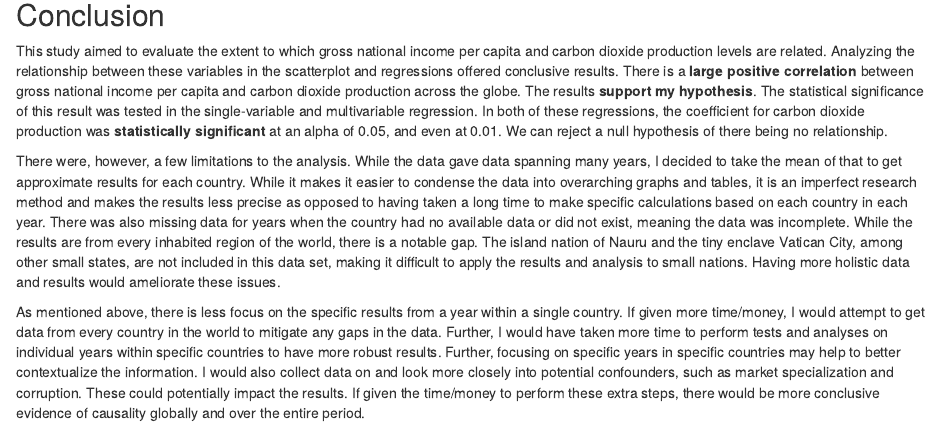
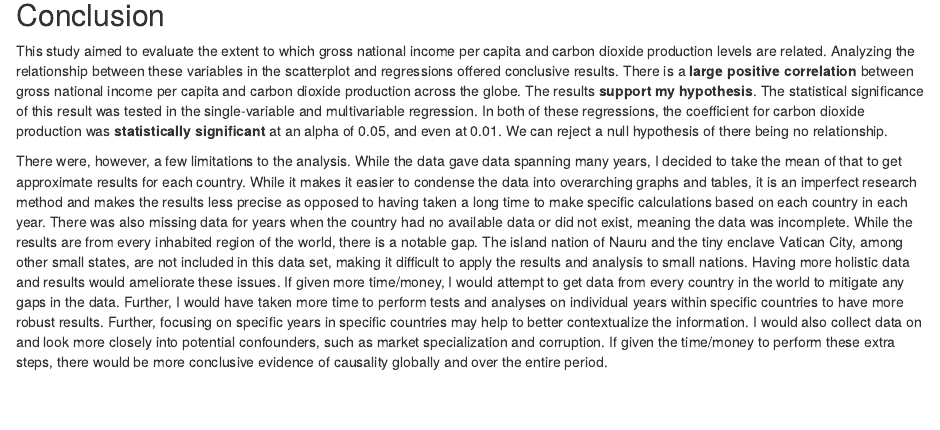
Before and after one commit to sebastianjuarez1/gov50-final-project, an R Markdown document (index.Rmd): the page in a window 1100 px wide, from 3420 px down. Rendered offline with R 4.5, knitr and Pandoc, with nearby package versions; drawn as R Markdown's standard HTML page in place of the format the file asks for; some code elsewhere in the file could not run offline.

Commit message:
CORRECTED GOV 50 IS OVER

```diff
--- a/index.Rmd
+++ b/index.Rmd
@@ -100,6 +100,4 @@ This multivariable regression demonstrates that even when accounting for a poten
 ## Conclusion
 This study aimed to evaluate the extent to which gross national income per capita and carbon dioxide production levels are related. Analyzing the relationship between these variables in the scatterplot and regressions offered conclusive results. There is a **large positive correlation** between gross national income per capita and carbon dioxide production across the globe. The results **support my hypothesis**. The statistical significance of this result was tested in the single-variable and multivariable regression. In both of these regressions, the coefficient for carbon dioxide production was **statistically significant** at an alpha of 0.05, and even at 0.01. We can reject a null hypothesis of there being no relationship.
 
-There were, however, a few limitations to the analysis. While the data gave data spanning many years, I decided to take the mean of that to get approximate results for each country. While it makes it easier to condense the data into overarching graphs and tables, it is an imperfect research method and makes the results less precise as opposed to having taken a long time to make specific calculations based on each country in each year. There was also missing data for years when the country had no available data or did not exist, meaning the data was incomplete. While the results are from every inhabited region of the world, there is a notable gap. The island nation of Nauru and the tiny enclave Vatican City, among other small states, are not included in this data set, making it difficult to apply the results and analysis to small nations. Having more holistic data and results would ameliorate these issues.
-
-As mentioned above, there is less focus on the specific results from a year within a single country. If given more time/money, I would attempt to get data from every country in the world to mitigate any gaps in the data. Further, I would have taken more time to perform tests and analyses on individual years within specific countries to have more robust results. Further, focusing on specific years in specific countries may help to better contextualize the information. I would also collect data on and look more closely into potential confounders, such as market specialization and corruption. These could potentially impact the results. If given the time/money to perform these extra steps, there would be more conclusive evidence of causality globally and over the entire period.
+There were, however, a few limitations to the analysis. While the data gave data spanning many years, I decided to take the mean of that to get approximate results for each country. While it makes it easier to condense the data into overarching graphs and tables, it is an imperfect research method and makes the results less precise as opposed to having taken a long time to make specific calculations based on each country in each year. There was also missing data for years when the country had no available data or did not exist, meaning the data was incomplete. While the results are from every inhabited region of the world, there is a notable gap. The island nation of Nauru and the tiny enclave Vatican City, among other small states, are not included in this data set, making it difficult to apply the results and analysis to small nations. Having more holistic data and results would ameliorate these issues. If given more time/money, I would attempt to get data from every country in the world to mitigate any gaps in the data. Further, I would have taken more time to perform tests and analyses on individual years within specific countries to have more robust results. Further, focusing on specific years in specific countries may help to better contextualize the information. I would also collect data on and look more closely into potential confounders, such as market specialization and corruption. If given the time/money to perform these extra steps, there would be more conclusive evidence of causality globally and over the entire period.
```
Also changed, not shown: index.html.
